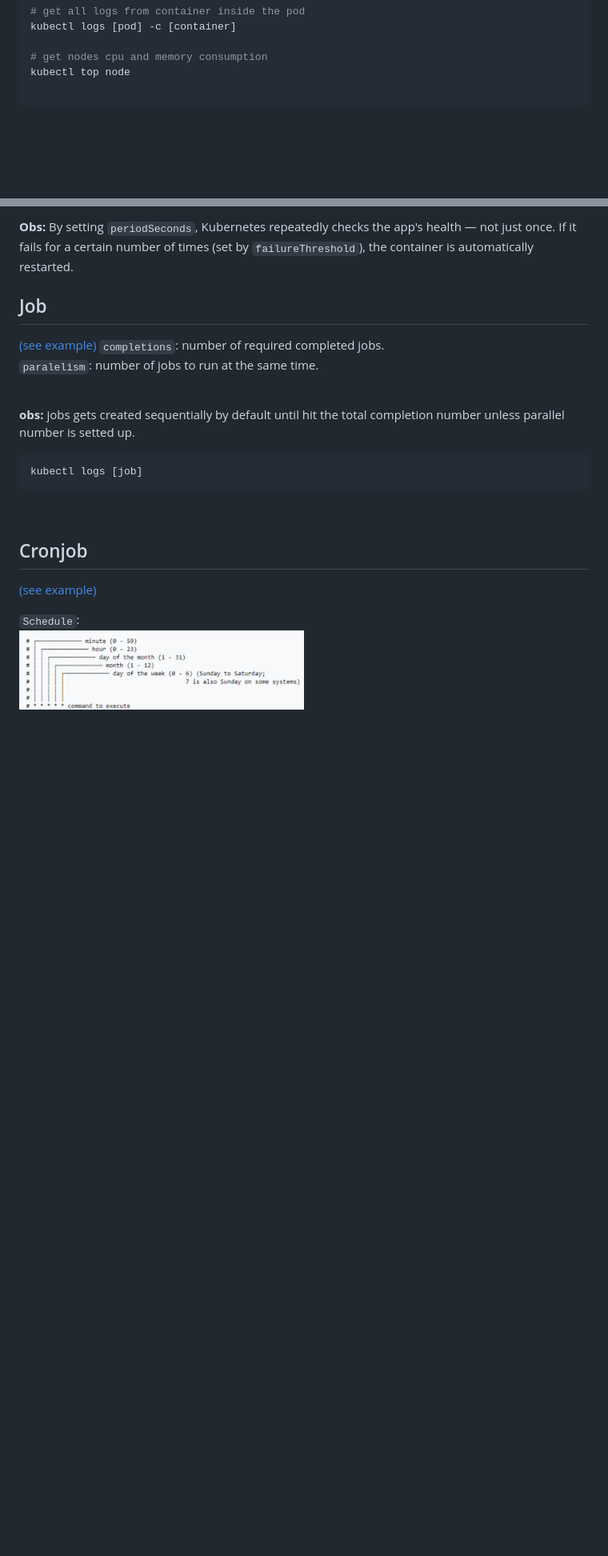
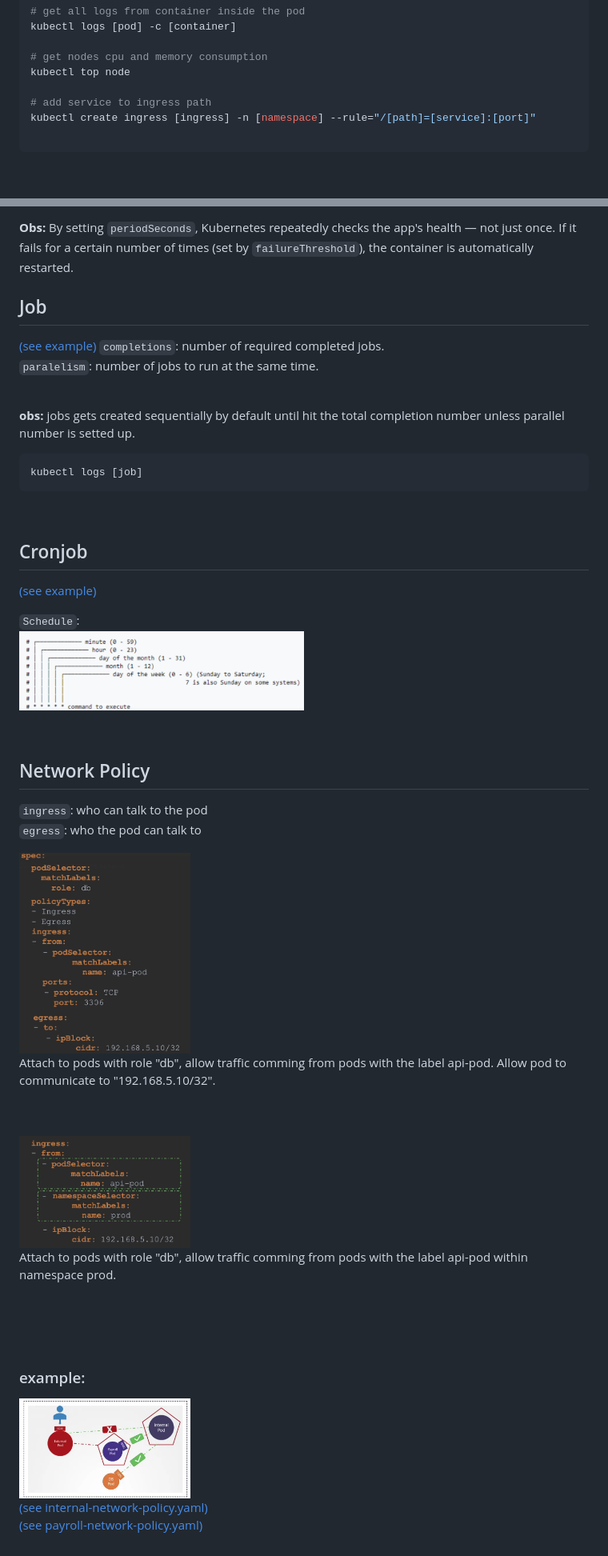
Before and after one commit to Rosnaldo/my-study, a Markdown page: kubernets/readme.md, 2 parts joined by grey strips. Shown at 80% size. Drawn GitHub-style; pictures changed too: kubernets/network-policy-example.png (added), kubernets/network-policy.png (added), kubernets/network-policy2.png (added); blank space fills up the shorter version.

Commit message:
network policy

````diff
--- a/kubernets/readme.md
+++ b/kubernets/readme.md
@@ -47,6 +51,9 @@ kubectl logs [pod] -c [container]
 
 # get nodes cpu and memory consumption
 kubectl top node
+
+# add service to ingress path
+kubectl create ingress [ingress] -n [namespace] --rule="/[path]=[service]:[port]"
 
 ```
 <br />
@@ -250,3 +259,33 @@ kubectl logs [job]
 
 `Schedule`:
 <img src="cronjob-schedule.png" width="50%">
+
+<br />
+
+## Network Policy
+`ingress`: who can talk to the pod
+`egress`: who the pod can talk to
+
+<div style="display: flex; gap: 20px">
+<img src="network-policy.png" width="30%">
+<p>
+Attach to pods with role "db", allow traffic comming from pods with the label api-pod.
+Allow pod to communicate to "192.168.5.10/32".
+</p>
+</div>
+<br /><br />
+<div style="display: flex; gap: 20px">
+<img src="network-policy2.png" width="30%">
+<p>
+Attach to pods with role "db", allow traffic comming from pods with the label api-pod within namespace prod.
+</p>
+<br /><br />
+</div>
+<br />
+
+### example:
+
+<img src="network-policy-example.png" width="30%">
+
+[(see internal-network-policy.yaml)](internal-network-policy.yaml)
+[(see payroll-network-policy.yaml)](payroll-network-policy.yaml)
````
Also changed, not shown: other parts of kubernets/readme.md (+7 -1 lines), 2 other files.
